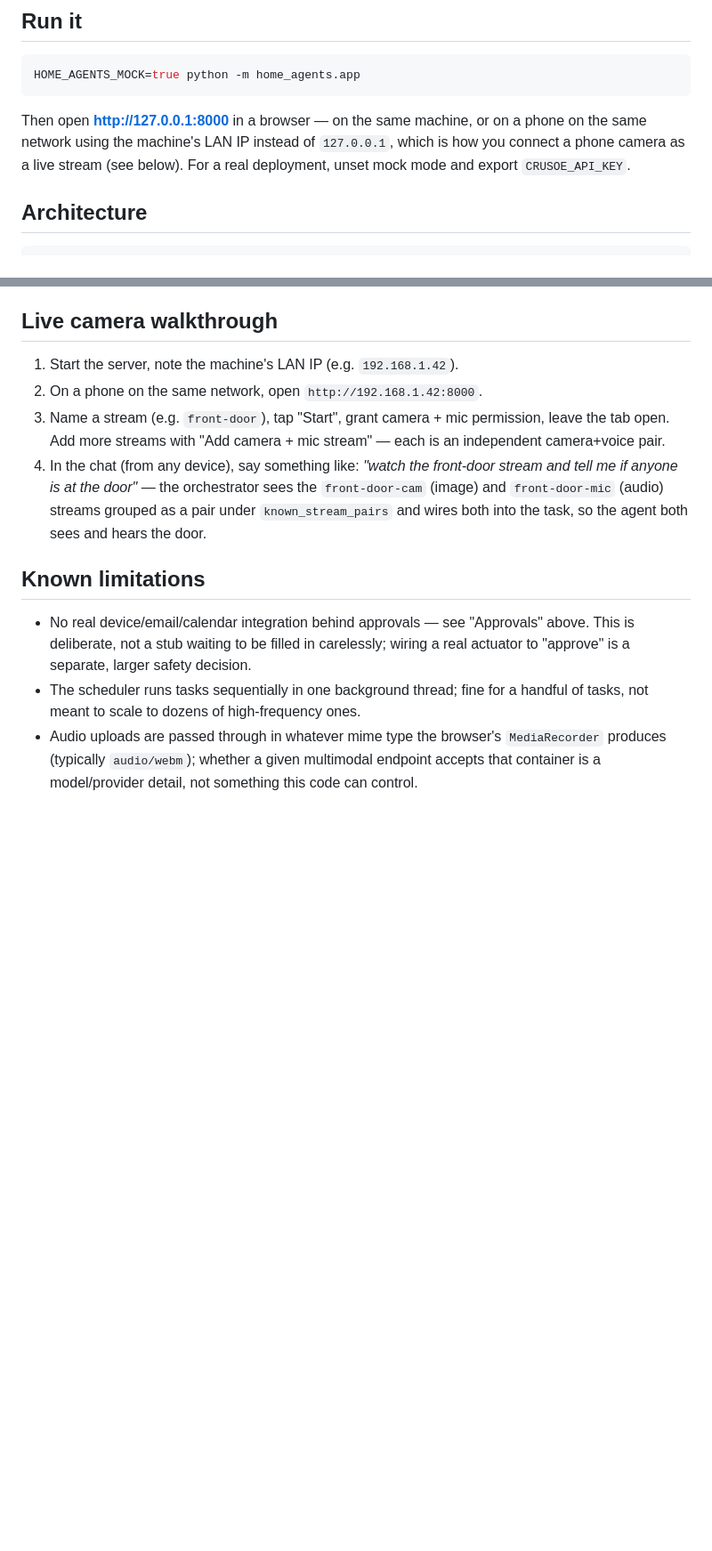
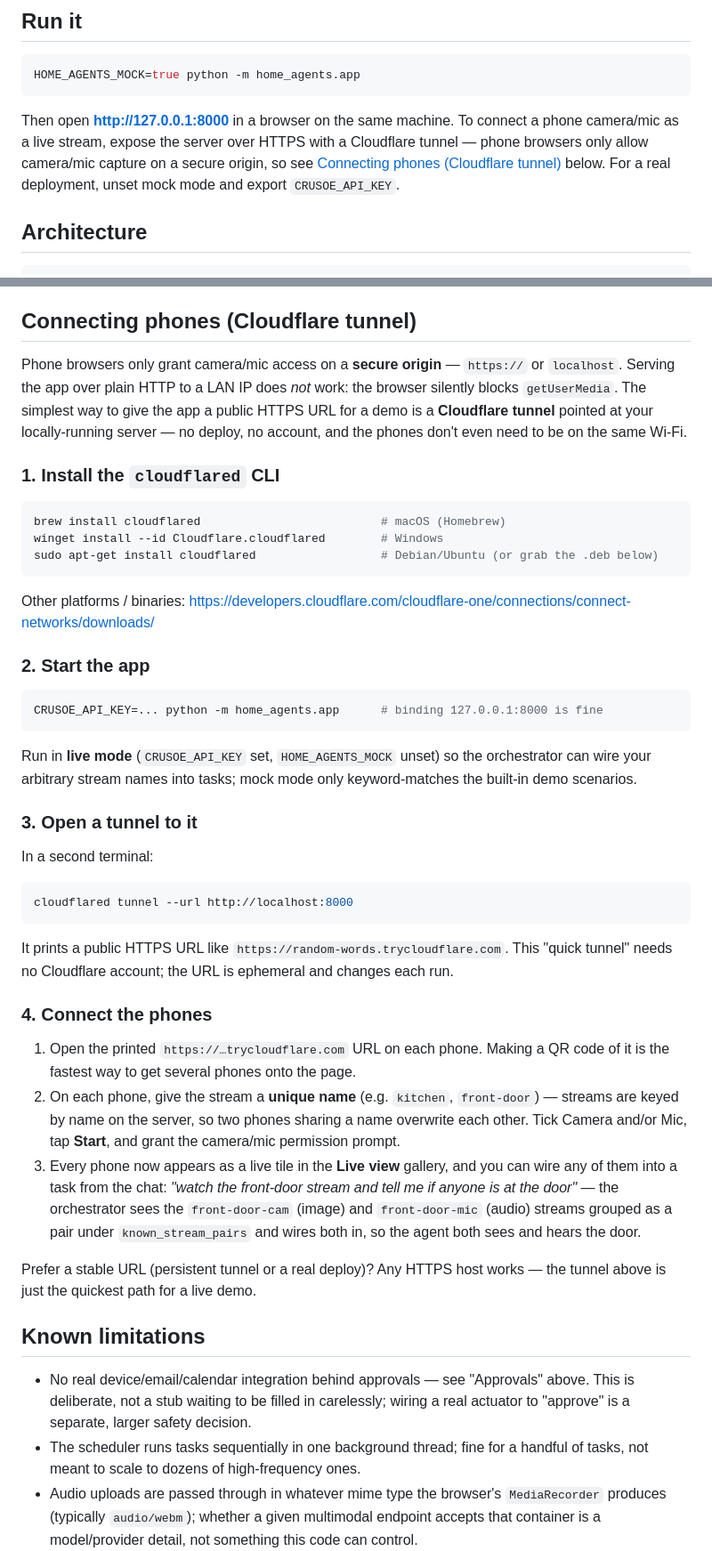
Before and after one commit to mlkbsalah/RaiseHack, a Markdown page: home_agents/README.md, 2 parts joined by grey strips. Shown at 89% size. Drawn GitHub-style; blank space fills up the shorter version.

Commit message:
Docs: replace LAN-IP phone streaming with a Cloudflare tunnel guide
Phone browsers block getUserMedia over plain HTTP to a LAN IP (not a secure
origin), so the old "open the LAN IP on your phone" walkthrough never actually
granted camera/mic access. Replace it with a step-by-step Cloudflare tunnel
tutorial — installing the cloudflared CLI, starting the app, opening a quick
tunnel, and connecting phones over the resulting HTTPS URL — and drop the LAN-IP
note from the "Run it" section.

````diff
--- a/home_agents/README.md
+++ b/home_agents/README.md
@@ -52,10 +52,12 @@ observations instead. This is the fastest way to see the full loop.
 HOME_AGENTS_MOCK=true python -m home_agents.app
 ```
 
-Then open **http://127.0.0.1:8000** in a browser — on the same machine, or
-on a phone on the same network using the machine's LAN IP instead of
-`127.0.0.1`, which is how you connect a phone camera as a live stream (see
-below). For a real deployment, unset mock mode and export `CRUSOE_API_KEY`.
+Then open **http://127.0.0.1:8000** in a browser on the same machine. To
+connect a phone camera/mic as a live stream, expose the server over HTTPS with
+a Cloudflare tunnel — phone browsers only allow camera/mic capture on a secure
+origin, so see [Connecting phones (Cloudflare
+tunnel)](#connecting-phones-cloudflare-tunnel) below. For a real deployment,
+unset mock mode and export `CRUSOE_API_KEY`.
 
 ## Architecture
 
@@ -220,18 +222,65 @@ entire "launch" story:
   `<img>`/`<audio>` at `/api/streams/<id>/latest`. Open the app on a wall
   display and every phone in the house shows up as a live tile.
 
-## Live camera walkthrough
+## Connecting phones (Cloudflare tunnel)
 
-1. Start the server, note the machine's LAN IP (e.g. `192.168.1.42`).
-2. On a phone on the same network, open `http://192.168.1.42:8000`.
-3. Name a stream (e.g. `front-door`), tap "Start", grant camera + mic
-   permission, leave the tab open. Add more streams with "Add camera + mic
-   stream" — each is an independent camera+voice pair.
-4. In the chat (from any device), say something like: *"watch the front-door
+Phone browsers only grant camera/mic access on a **secure origin** — `https://`
+or `localhost`. Serving the app over plain HTTP to a LAN IP does *not* work:
+the browser silently blocks `getUserMedia`. The simplest way to give the app a
+public HTTPS URL for a demo is a **Cloudflare tunnel** pointed at your
+locally-running server — no deploy, no account, and the phones don't even need
+to be on the same Wi-Fi.
+
+### 1. Install the `cloudflared` CLI
+
+```bash
+brew install cloudflared                          # macOS (Homebrew)
+winget install --id Cloudflare.cloudflared        # Windows
+sudo apt-get install cloudflared                  # Debian/Ubuntu (or grab the .deb below)
+```
+
+Other platforms / binaries:
+<https://developers.cloudflare.com/cloudflare-one/connections/connect-networks/downloads/>
+
+### 2. Start the app
+
+```bash
+CRUSOE_API_KEY=... python -m home_agents.app      # binding 127.0.0.1:8000 is fine
+```
+
+Run in **live mode** (`CRUSOE_API_KEY` set, `HOME_AGENTS_MOCK` unset) so the
+orchestrator can wire your arbitrary stream names into tasks; mock mode only
+keyword-matches the built-in demo scenarios.
+
+### 3. Open a tunnel to it
+
+In a second terminal:
+
+```bash
+cloudflared tunnel --url http://localhost:8000
+```
+
+It prints a public HTTPS URL like `https://random-words.trycloudflare.com`.
+This "quick tunnel" needs no Cloudflare account; the URL is ephemeral and
+changes each run.
+
+### 4. Connect the phones
+
+1. Open the printed `https://…trycloudflare.com` URL on each phone. Making a QR
+   code of it is the fastest way to get several phones onto the page.
+2. On each phone, give the stream a **unique name** (e.g. `kitchen`,
+   `front-door`) — streams are keyed by name on the server, so two phones
+   sharing a name overwrite each other. Tick Camera and/or Mic, tap **Start**,
+   and grant the camera/mic permission prompt.
+3. Every phone now appears as a live tile in the **Live view** gallery, and you
+   can wire any of them into a task from the chat: *"watch the front-door
    stream and tell me if anyone is at the door"* — the orchestrator sees the
    `front-door-cam` (image) and `front-door-mic` (audio) streams grouped as a
-   pair under `known_stream_pairs` and wires both into the task, so the agent
-   both sees and hears the door.
+   pair under `known_stream_pairs` and wires both in, so the agent both sees and
+   hears the door.
+
+Prefer a stable URL (persistent tunnel or a real deploy)? Any HTTPS host works
+— the tunnel above is just the quickest path for a live demo.
 
 ## Known limitations
 
````
